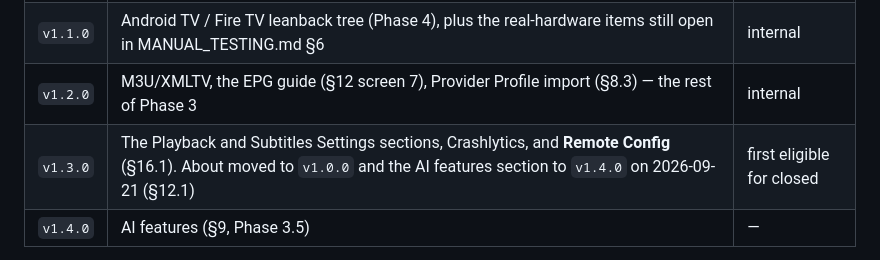
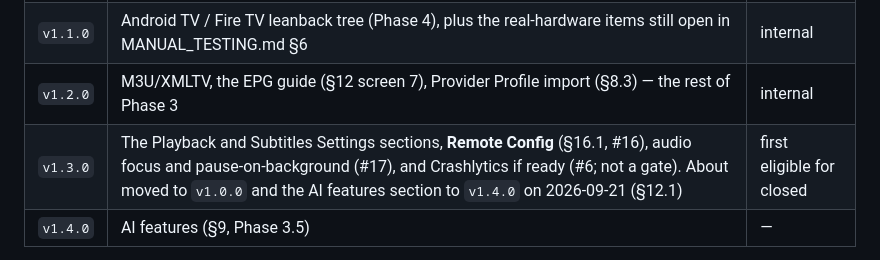
Before and after one commit to amitrke/relay-player, a Markdown page: docs/RELEASING.md, the part around the change. GitHub-like rendering.

Commit message:
Schedule audio focus for v1.3.0, and say Crashlytics is not a gate
#17 split audio focus out of #12 as the one piece that is a defect rather
than a missing feature. It goes in v1.3.0 rather than v1.0.0 because this
section says v1.0.0 waits for one hardware check, not a feature, and adding
work to it would move a tag whose only job is to attach a number to video
rendering on a device. v1.3.0 is the first build eligible for a reviewed
track, which is the first audience outside named testers and so the first
place an incoming call that does not pause playback would be seen.

The row also stops listing Crashlytics alongside Remote Config as though
they were equal. Remote Config is the gate on promotion and now has its own
issue (#16); Crashlytics rides along if it is ready.

Co-Authored-By: Claude Opus 5 <noreply@anthropic.com>

```diff
--- a/docs/RELEASING.md
+++ b/docs/RELEASING.md
@@ -213,7 +213,7 @@ Contents, not dates. Phase numbers refer to architecture.md §13.
 | `v1.0.0` | Plex, local device storage, SAF folders, SMB shares, favourites/history/continue-watching, search, player, themes. Advanced sources present but gated off (§8.2) | internal |
 | `v1.1.0` | Android TV / Fire TV leanback tree (Phase 4), plus the real-hardware items still open in MANUAL_TESTING.md §6 | internal |
 | `v1.2.0` | M3U/XMLTV, the EPG guide (§12 screen 7), Provider Profile import (§8.3) — the rest of Phase 3 | internal |
-| `v1.3.0` | The Playback and Subtitles Settings sections, Crashlytics, and **Remote Config** (§16.1). About moved to `v1.0.0` and the AI features section to `v1.4.0` on 2026-09-21 (§12.1) | first eligible for closed |
+| `v1.3.0` | The Playback and Subtitles Settings sections, **Remote Config** (§16.1, #16), audio focus and pause-on-background (#17), and Crashlytics if ready (#6; not a gate). About moved to `v1.0.0` and the AI features section to `v1.4.0` on 2026-09-21 (§12.1) | first eligible for closed |
 | `v1.4.0` | AI features (§9, Phase 3.5) | — |
 
 Two gates on that table are worth stating separately from it, because they are
```
